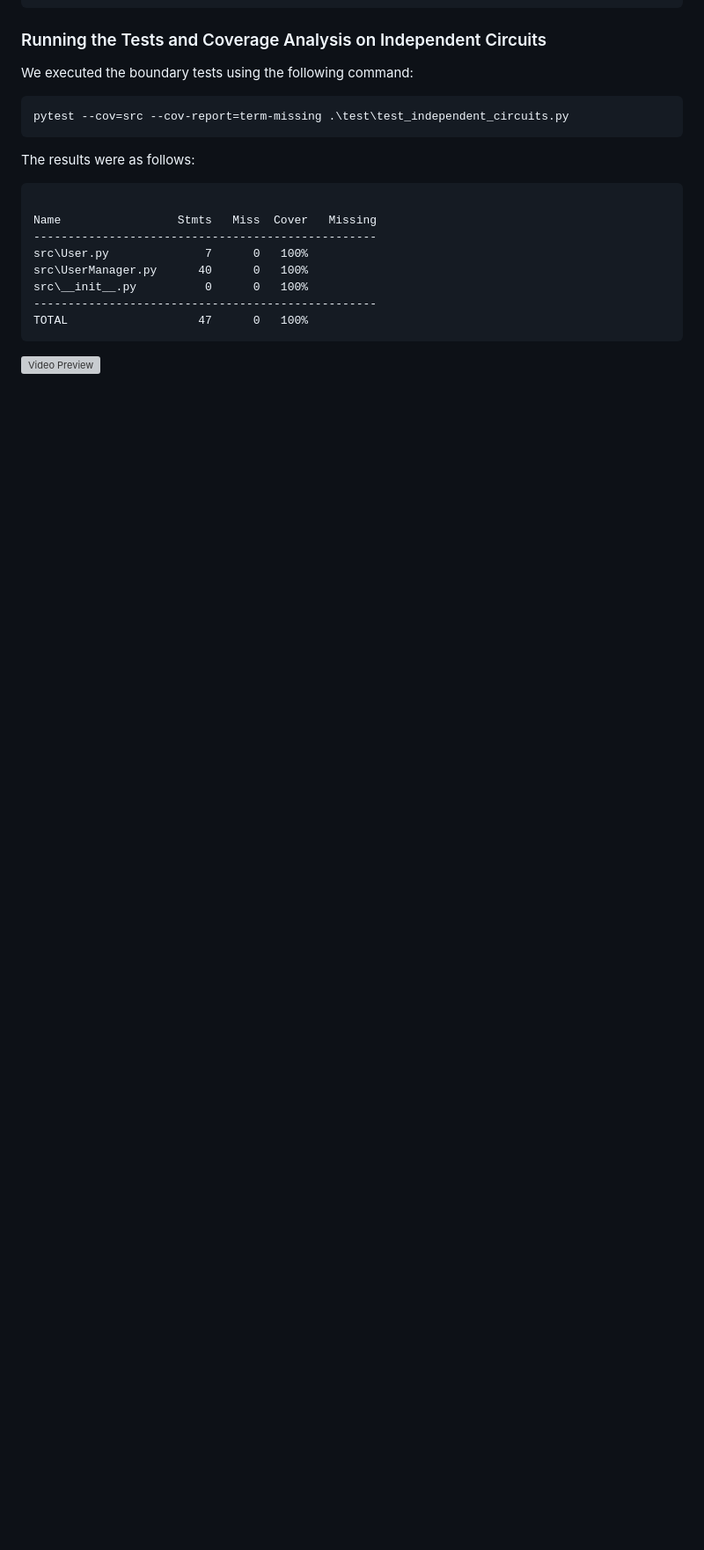
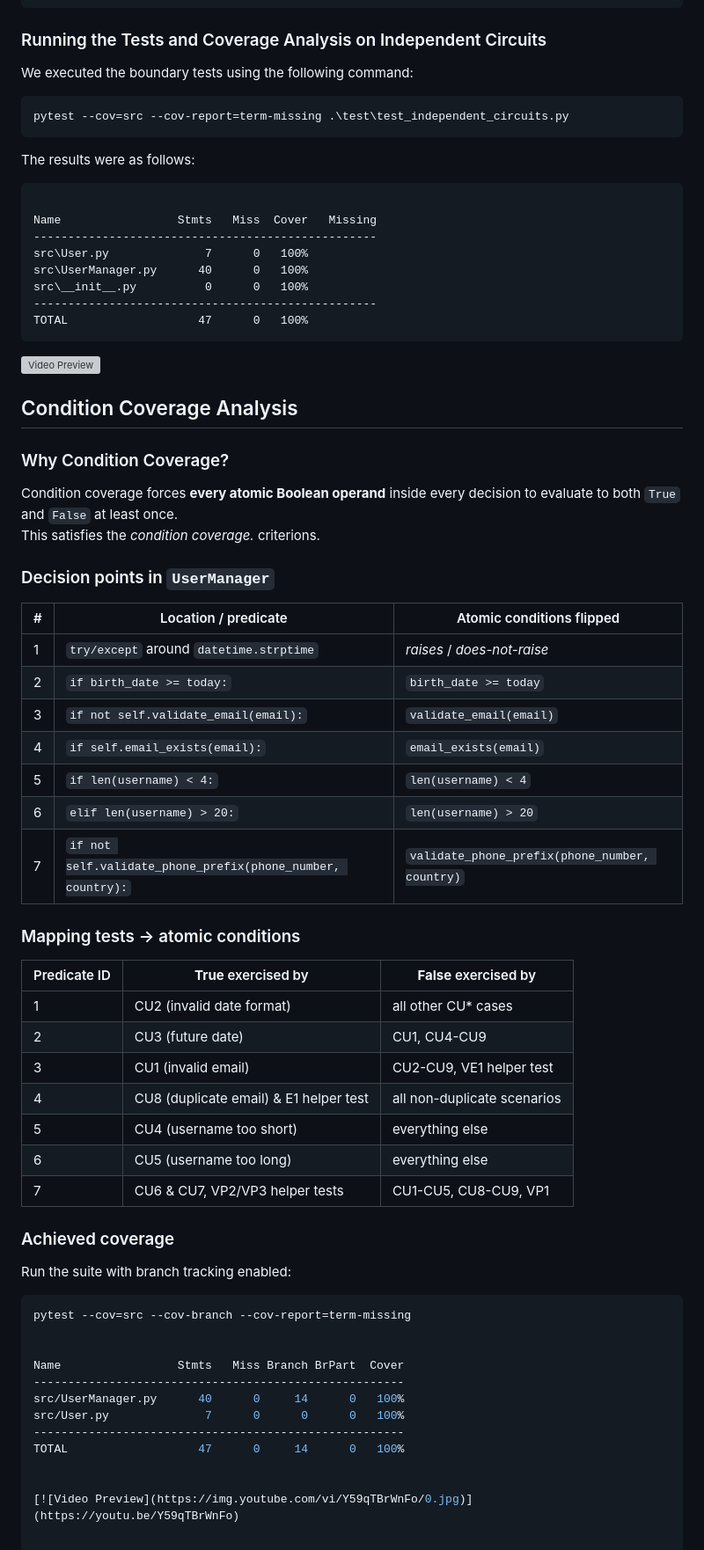
Before and after one commit to sebi2805/proiect-tss, a Markdown page: README.md, the part around the change. Shown: that part at 88% size. Rendered like a GitHub page; blank space fills up the shorter version; grey boxes are pictures that could not be loaded.

````diff
--- a/README.md
+++ b/README.md
@@ -480,3 +480,53 @@ TOTAL                   47      0   100%
 ```
 
 [![Video Preview](https://img.youtube.com/vi/vAOG3gtxtfs/0.jpg)](https://youtu.be/vAOG3gtxtfs)
+
+
+## Condition Coverage Analysis
+
+### Why Condition Coverage?
+Condition coverage forces **every atomic Boolean operand** inside every decision to evaluate
+to both `True` and `False` at least once.
+This satisfies the *condition coverage.* criterions.
+
+### Decision points in `UserManager`
+
+| # | Location / predicate                                                   | Atomic conditions flipped |
+|---|------------------------------------------------------------------------|---------------------------|
+| 1 | `try/except` around `datetime.strptime`                                | *raises* / *does-not-raise* |
+| 2 | `if birth_date >= today:`                                              | `birth_date >= today` |
+| 3 | `if not self.validate_email(email):`                                   | `validate_email(email)` |
+| 4 | `if self.email_exists(email):`                                         | `email_exists(email)` |
+| 5 | `if len(username) < 4:`                                                | `len(username) < 4` |
+| 6 | `elif len(username) > 20:`                                             | `len(username) > 20` |
+| 7 | `if not self.validate_phone_prefix(phone_number, country):`            | `validate_phone_prefix(phone_number, country)` |
+
+### Mapping tests → atomic conditions
+
+| Predicate ID | **True** exercised by                          | **False** exercised by            |
+|--------------|------------------------------------------------|-----------------------------------|
+| 1            | CU2 (invalid date format)                      | all other CU* cases               |
+| 2            | CU3 (future date)                              | CU1, CU4-CU9                      |
+| 3            | CU1 (invalid email)                            | CU2-CU9, VE1 helper test          |
+| 4            | CU8 (duplicate email) & E1 helper test         | all non-duplicate scenarios       |
+| 5            | CU4 (username too short)                       | everything else                   |
+| 6            | CU5 (username too long)                        | everything else                   |
+| 7            | CU6 & CU7, VP2/VP3 helper tests                | CU1-CU5, CU8-CU9, VP1             |
+
+### Achieved coverage
+
+Run the suite with branch tracking enabled:
+
+```bash
+pytest --cov=src --cov-branch --cov-report=term-missing
+
+
+Name                 Stmts   Miss Branch BrPart  Cover
+------------------------------------------------------
+src/UserManager.py      40      0     14      0   100%
+src/User.py              7      0      0      0   100%
+------------------------------------------------------
+TOTAL                   47      0     14      0   100%
+
+
+[![Video Preview](https://img.youtube.com/vi/Y59qTBrWnFo/0.jpg)](https://youtu.be/Y59qTBrWnFo)
````
Also changed, not shown: AI-HUMAN-Report.md (deleted, +0 -183 lines).
